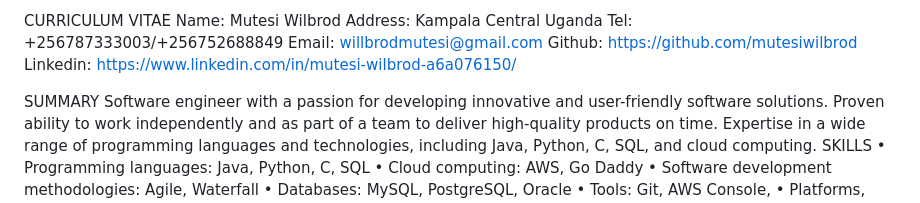
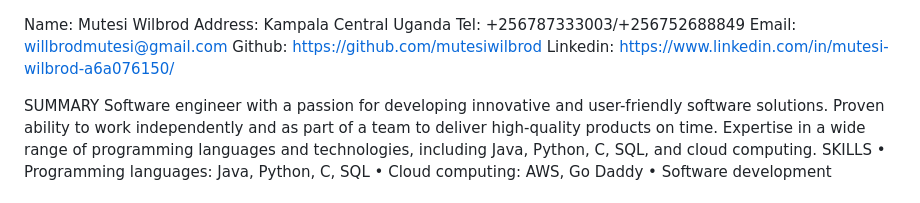
Before and after one commit to mutesiwilbrod/portfolio-project, a Markdown page: README.md, the part around the change. GitHub-like rendering.

Commit message:
Update README.md
Update of readme on 20/03/2024

```diff
--- a/README.md
+++ b/README.md
@@ -1,4 +1,4 @@
-CURRICULUM VITAE
+
 Name: 		Mutesi Wilbrod
 Address: 		Kampala Central Uganda
 Tel:			+256787333003/+256752688849
```
